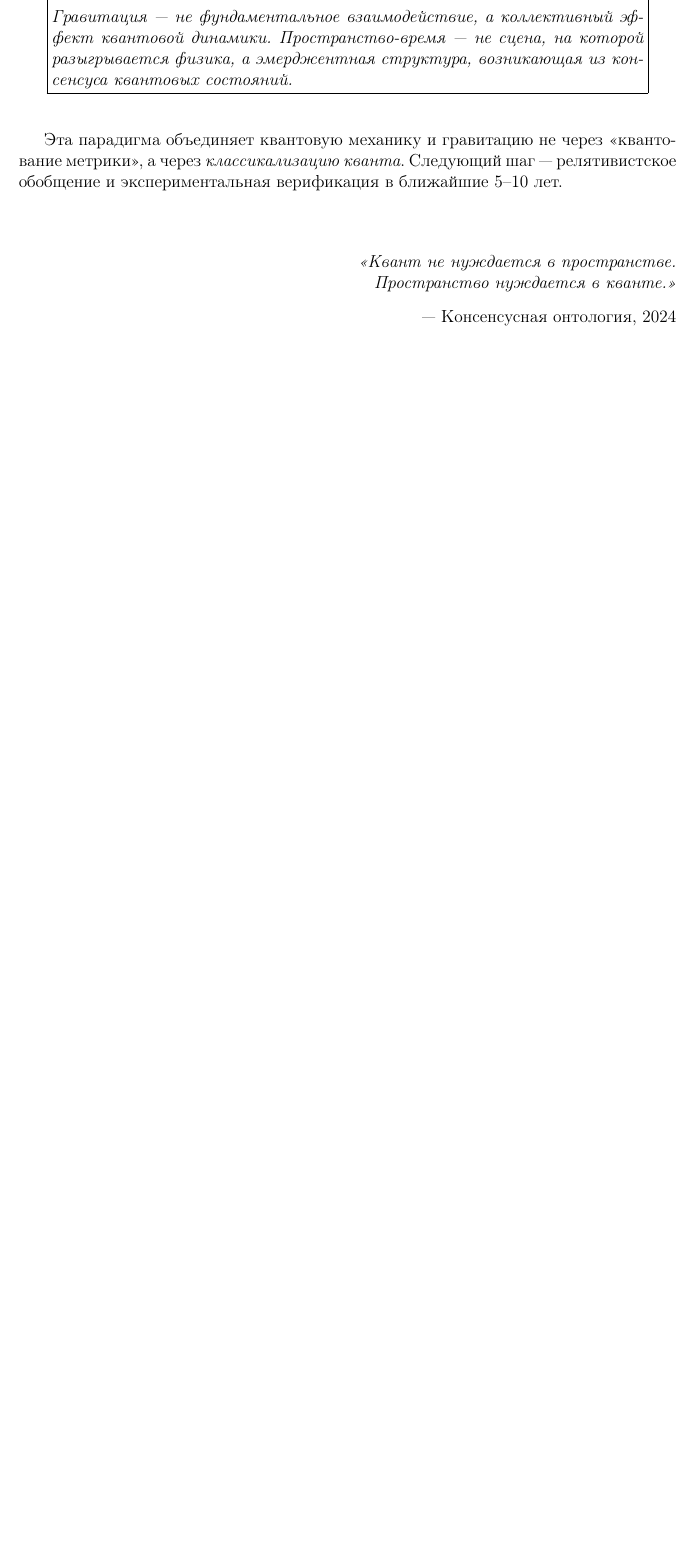
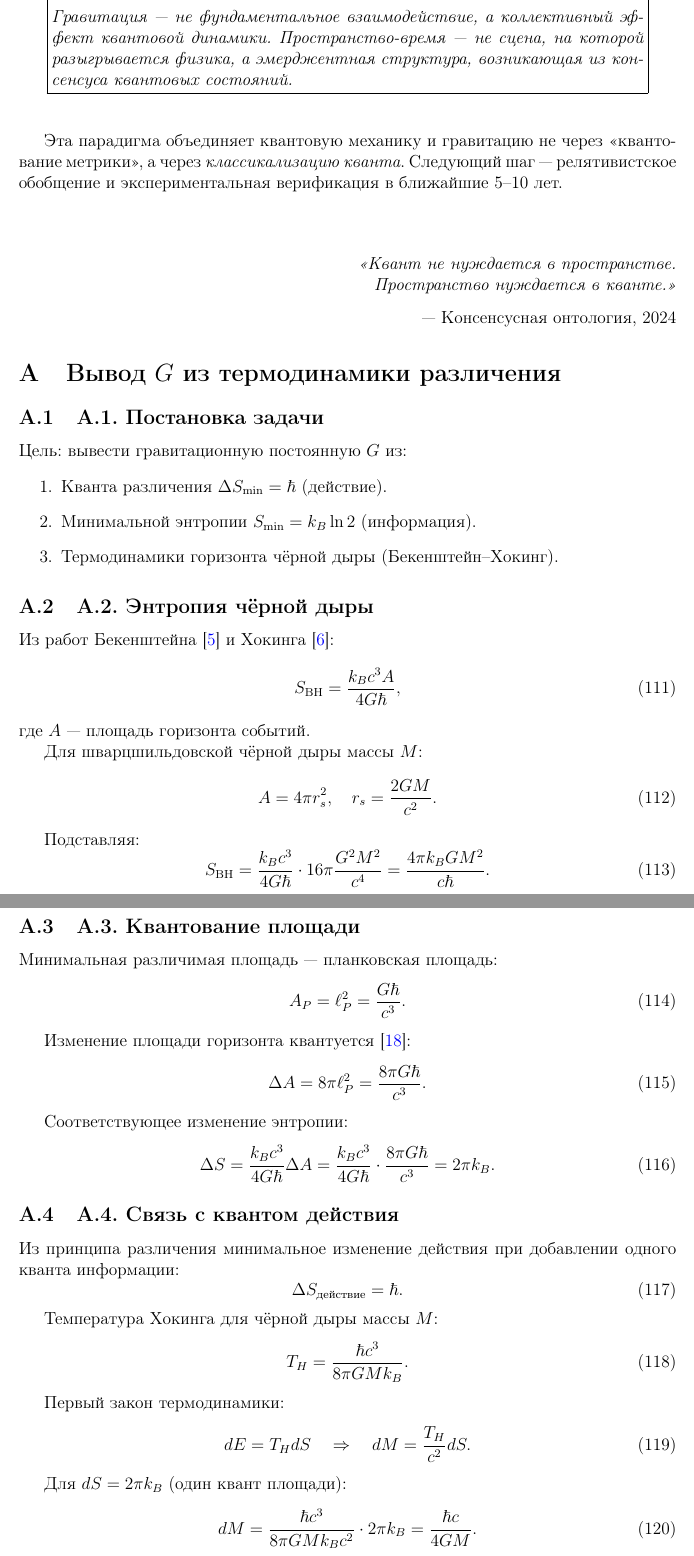
Before and after one commit to prtyboom/consensus-quantum-ontology, a LaTeX paper (main.tex, which reads appendices/A-derivation-G.tex): part of page 32 of 32 before the commit and two parts of pages 33 and 34 of 35 after it, the two joined at a grey line, cut so that both start at the same text, the shorter picture padded with empty space. Compiled offline with pdfLaTeX.

Commit message:
Add Appendix A: Derivation of G from thermodynamics

```diff
--- /dev/null
+++ b/appendices/A-derivation-G.tex
@@ -0,0 +1,68 @@
+\section{Вывод $G$ из термодинамики различения}
+\label{app:derivation-G}
+
+\subsection{A.1. Постановка задачи}
+
+Цель: вывести гравитационную постоянную $G$ из:
+\begin{enumerate}
+    \item Кванта различения $\Delta S_{\min} = \hbar$ (действие).
+    \item Минимальной энтропии $S_{\min} = k_B \ln 2$ (информация).
+    \item Термодинамики горизонта чёрной дыры (Бекенштейн–Хокинг).
+\end{enumerate}
+
+\subsection{A.2. Энтропия чёрной дыры}
+
+Из работ Бекенштейна~\cite{Bekenstein1973} и Хокинга~\cite{Hawking1975}:
+\begin{equation}
+S_{\text{BH}} = \frac{k_B c^3 A}{4 G \hbar},
+\end{equation}
+где $A$ — площадь горизонта событий.
+
+Для шварцшильдовской чёрной дыры массы $M$:
+\begin{equation}
+A = 4\pi r_s^2, \quad r_s = \frac{2GM}{c^2}.
+\end{equation}
+
+Подставляя:
+\begin{equation}
+S_{\text{BH}} = \frac{k_B c^3}{4G\hbar} \cdot 16\pi \frac{G^2 M^2}{c^4} = \frac{4\pi k_B G M^2}{c\hbar}.
+\end{equation}
+
+\subsection{A.3. Квантование площади}
+
+Минимальная различимая площадь — планковская площадь:
+\begin{equation}
+A_P = \ell_P^2 = \frac{G\hbar}{c^3}.
+\end{equation}
+
+Изменение площади горизонта квантуется~\cite{Kapitanov2025bh}:
+\begin{equation}
+\Delta A = 8\pi \ell_P^2 = \frac{8\pi G\hbar}{c^3}.
+\end{equation}
+
+Соответствующее изменение энтропии:
+\begin{equation}
+\Delta S = \frac{k_B c^3}{4G\hbar} \Delta A = \frac{k_B c^3}{4G\hbar} \cdot \frac{8\pi G\hbar}{c^3} = 2\pi k_B.
+\end{equation}
+
+\subsection{A.4. Связь с квантом действия}
+
+Из принципа различения минимальное изменение действия при добавлении одного кванта информации:
+\begin{equation}
+\Delta S_{\text{действие}} = \hbar.
+\end{equation}
+
+Температура Хокинга для чёрной дыры массы $M$:
+\begin{equation}
+T_H = \frac{\hbar c^3}{8\pi G M k_B}.
+\end{equation}
+
+Первый закон термодинамики:
+\begin{equation}
+dE = T_H dS \quad \Rightarrow \quad dM = \frac{T_H}{c^2} dS.
+\end{equation}
+
+Для $dS = 2\pi k_B$ (один квант площади):
+\begin{equation}
+dM = \frac{\hbar c^3}{8\pi GM k_B c^2} \cdot 2\pi k_B = \frac{\hbar c}{4GM}.
+\end{equation}
```
Also changed, not shown: main.tex (+23 -4 lines), appendices/A-derivation-G.tex (23 more changed lines).
